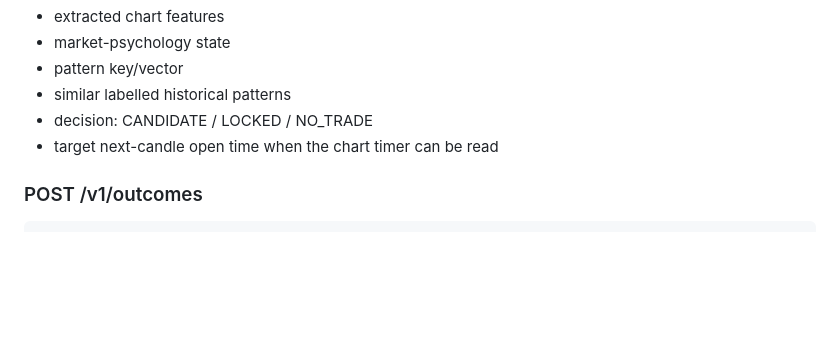
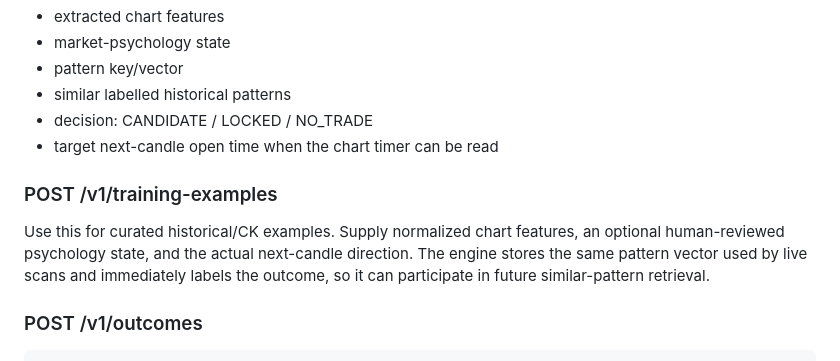
Before and after one commit to minhaz8sa-hash/tradetrack-android-screen-scanner, a Markdown page: tt-intelligence-engine/README.md, the part around the change. Rendered like a GitHub page; blank space fills up the shorter version.

Commit message:
TT engine: document training-example ingestion

````diff
--- a/tt-intelligence-engine/README.md
+++ b/tt-intelligence-engine/README.md
@@ -60,6 +60,13 @@ Returns:
 - decision: CANDIDATE / LOCKED / NO_TRADE
 - target next-candle open time when the chart timer can be read
 
+### POST /v1/training-examples
+
+Use this for curated historical/CK examples. Supply normalized chart features,
+an optional human-reviewed psychology state, and the actual next-candle direction.
+The engine stores the same pattern vector used by live scans and immediately labels
+the outcome, so it can participate in future similar-pattern retrieval.
+
 ### POST /v1/outcomes
 
 ```json
````
